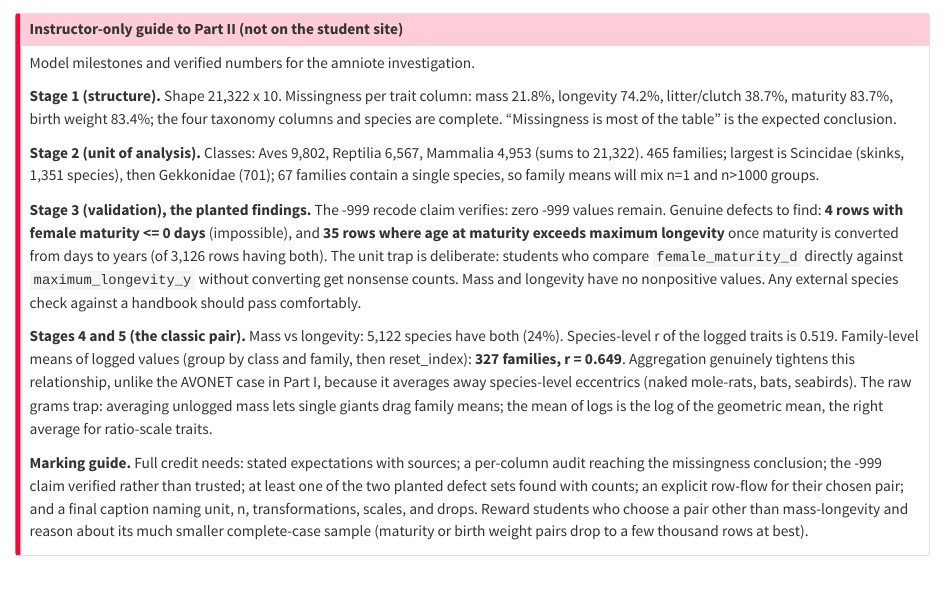
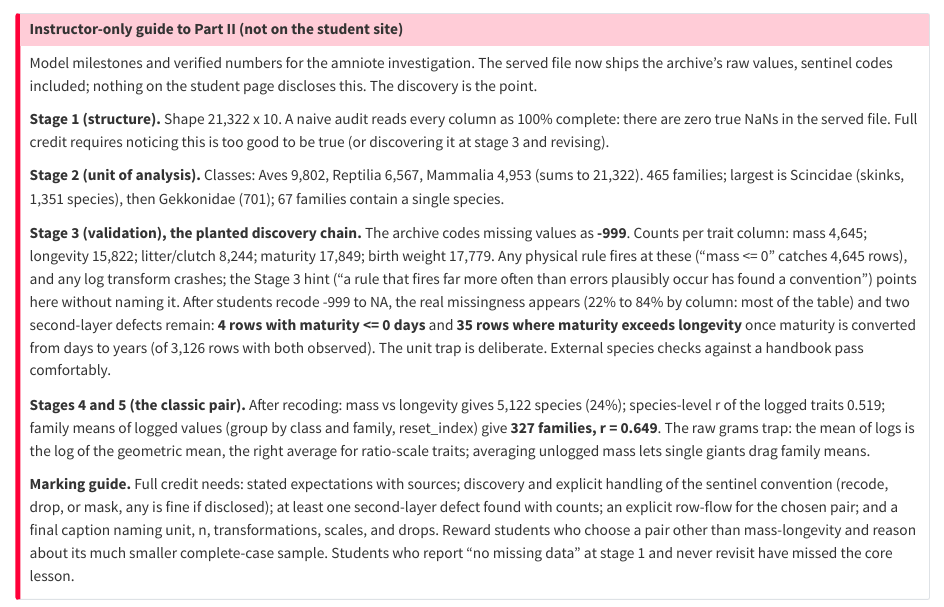
Before and after one commit to gerardjk/visualisation-and-intelligence-course, a Quarto document (merged_course/async-sessions/instructor-includes/_instructor-a.qmd): the page in a window 1100 px wide, from its top. Rendered offline with R 4.5, knitr and Pandoc in place of Quarto, with nearby package versions.

Commit message:
Instructor docs: raw -999 serving and discovery chain for Part II

```diff
--- a/merged_course/async-sessions/instructor-includes/_instructor-a.qmd
+++ b/merged_course/async-sessions/instructor-includes/_instructor-a.qmd
@@ -1,44 +1,46 @@
 ::: {.content-visible when-profile="instructor"}
 ::: {.callout-important title="Instructor-only guide to Part II (not on the student site)"}
-Model milestones and verified numbers for the amniote investigation.
+Model milestones and verified numbers for the amniote investigation. The
+served file now ships the archive's raw values, sentinel codes included;
+nothing on the student page discloses this. The discovery is the point.
 
-**Stage 1 (structure).** Shape 21,322 x 10. Missingness per trait column:
-mass 21.8%, longevity 74.2%, litter/clutch 38.7%, maturity 83.7%, birth
-weight 83.4%; the four taxonomy columns and species are complete.
-"Missingness is most of the table" is the expected conclusion.
+**Stage 1 (structure).** Shape 21,322 x 10. A naive audit reads every
+column as 100% complete: there are zero true NaNs in the served file.
+Full credit requires noticing this is too good to be true (or discovering
+it at stage 3 and revising).
 
 **Stage 2 (unit of analysis).** Classes: Aves 9,802, Reptilia 6,567,
 Mammalia 4,953 (sums to 21,322). 465 families; largest is Scincidae
 (skinks, 1,351 species), then Gekkonidae (701); 67 families contain a
-single species, so family means will mix n=1 and n>1000 groups.
+single species.
 
-**Stage 3 (validation), the planted findings.** The -999 recode claim
-verifies: zero -999 values remain. Genuine defects to find: **4 rows with
-female maturity <= 0 days** (impossible), and **35 rows where age at
-maturity exceeds maximum longevity** once maturity is converted from days
-to years (of 3,126 rows having both). The unit trap is deliberate:
-students who compare `female_maturity_d` directly against
-`maximum_longevity_y` without converting get nonsense counts. Mass and
-longevity have no nonpositive values. Any external species check against
-a handbook should pass comfortably.
+**Stage 3 (validation), the planted discovery chain.** The archive codes
+missing values as **-999**. Counts per trait column: mass 4,645;
+longevity 15,822; litter/clutch 8,244; maturity 17,849; birth weight
+17,779. Any physical rule fires at these ("mass <= 0" catches 4,645
+rows), and any log transform crashes; the Stage 3 hint ("a rule that
+fires far more often than errors plausibly occur has found a convention")
+points here without naming it. After students recode -999 to NA, the real
+missingness appears (22% to 84% by column: most of the table) and two
+second-layer defects remain: **4 rows with maturity <= 0 days** and **35
+rows where maturity exceeds longevity** once maturity is converted from
+days to years (of 3,126 rows with both observed). The unit trap is
+deliberate. External species checks against a handbook pass comfortably.
 
-**Stages 4 and 5 (the classic pair).** Mass vs longevity: 5,122 species
-have both (24%). Species-level r of the logged traits is 0.519.
-Family-level means of logged values (group by class and family, then
-reset_index): **327 families, r = 0.649**. Aggregation genuinely tightens
-this relationship, unlike the AVONET case in Part I, because it averages
-away species-level eccentrics (naked mole-rats, bats, seabirds). The raw
-grams trap: averaging unlogged mass lets single giants drag family means;
-the mean of logs is the log of the geometric mean, the right average for
-ratio-scale traits.
+**Stages 4 and 5 (the classic pair).** After recoding: mass vs longevity
+gives 5,122 species (24%); species-level r of the logged traits 0.519;
+family means of logged values (group by class and family, reset_index)
+give **327 families, r = 0.649**. The raw grams trap: the mean of logs is
+the log of the geometric mean, the right average for ratio-scale traits;
+averaging unlogged mass lets single giants drag family means.
 
 **Marking guide.** Full credit needs: stated expectations with sources;
-a per-column audit reaching the missingness conclusion; the -999 claim
-verified rather than trusted; at least one of the two planted defect sets
-found with counts; an explicit row-flow for their chosen pair; and a
-final caption naming unit, n, transformations, scales, and drops. Reward
+discovery and explicit handling of the sentinel convention (recode, drop,
+or mask, any is fine if disclosed); at least one second-layer defect
+found with counts; an explicit row-flow for the chosen pair; and a final
+caption naming unit, n, transformations, scales, and drops. Reward
 students who choose a pair other than mass-longevity and reason about its
-much smaller complete-case sample (maturity or birth weight pairs drop to
-a few thousand rows at best).
+much smaller complete-case sample. Students who report "no missing data"
+at stage 1 and never revisit have missed the core lesson.
 :::
 :::
```
Also changed, not shown: merged_course/async-sessions/session1-instructor-solutions.md (+8 -6 lines).
